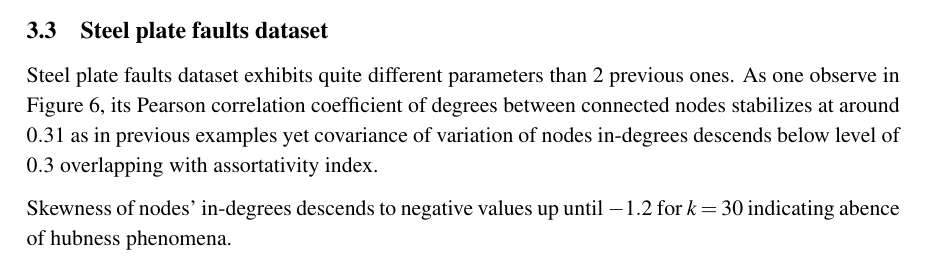
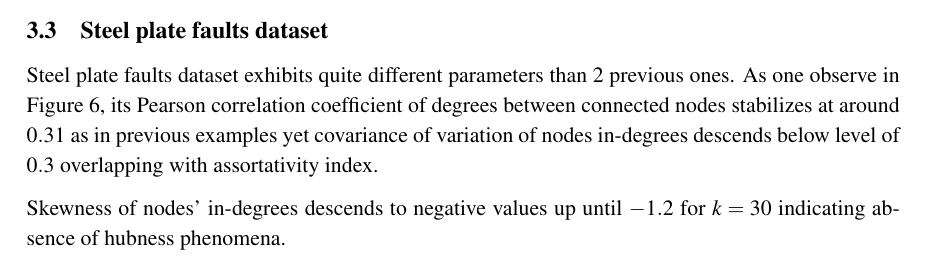
Before and after one commit to pmalek/knngraphs_report, a LaTeX paper (main.tex, which reads tex_files/results.tex): part of page 12 of 14, cut so that both start at the same text. Compiled offline with pdfLaTeX.

Commit message:
Fixed type and .gitignore

```diff
--- a/tex_files/results.tex
+++ b/tex_files/results.tex
@@ -51,7 +51,7 @@ Positive skewness of in-degrees proves presence of hubs in kNN graph to be built
 Steel plate faults dataset exhibits quite different parameters than 2 previous ones.
 As one observe in Figure~\ref{fig:graph_faults_pearson}, its Pearson correlation coefficient of degrees between connected nodes stabilizes at around $0.31$ as in previous examples yet covariance of variation of nodes in-degrees descends below level of $0.3$ overlapping with assortativity index.
 
-Skewness of nodes' in-degrees descends to negative values up until $-1.2$ for $k = 30$ indicating abence of hubness phenomena.
+Skewness of nodes' in-degrees descends to negative values up until $-1.2$ for $k = 30$ indicating absence of hubness phenomena.
 
 \begin{figure}[h!]
   \centering
```
Also changed, not shown: 1 other file.
